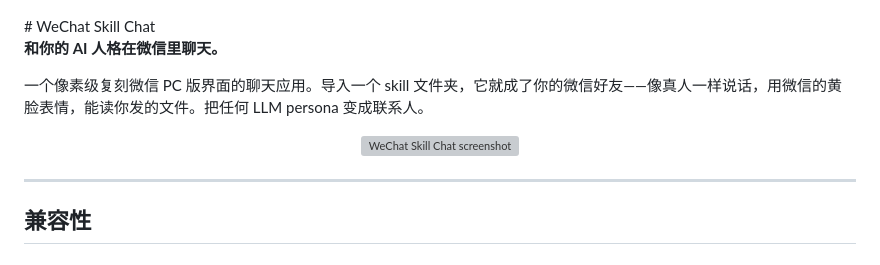
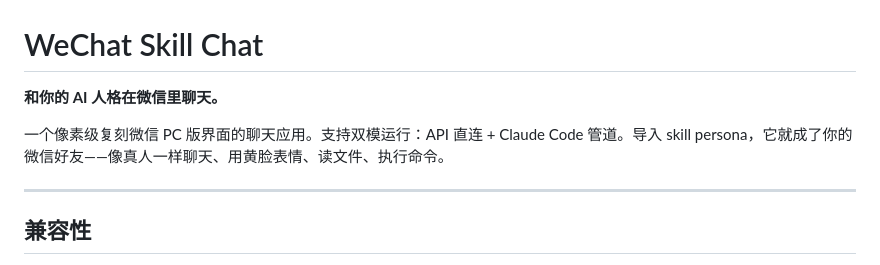
Before and after one commit to AndreiB180/wechat-skill-chat, a Markdown page: README.md, the part around one of its changes. Drawn GitHub-style; grey boxes are pictures that could not be loaded.

Commit message:
Fix README heading rendering, remove screenshot placeholder

```diff
--- a/README.md
+++ b/README.md
@@ -5,14 +5,10 @@
 </p>
+
 # WeChat Skill Chat
 
 **和你的 AI 人格在微信里聊天。**
 
-一个像素级复刻微信 PC 版界面的聊天应用。导入一个 skill 文件夹，它就成了你的微信好友——像真人一样说话，用微信的黄脸表情，能读你发的文件。把任何 LLM persona 变成联系人。
-
-
-<p align="center">
-  <img src="screenshot.png" width="720" alt="WeChat Skill Chat screenshot">
-</p>
+一个像素级复刻微信 PC 版界面的聊天应用。支持双模运行：API 直连 + Claude Code 管道。导入 skill persona，它就成了你的微信好友——像真人一样聊天、用黄脸表情、读文件、执行命令。
 
 ---
 
```
Also changed, not shown: other parts of README.md (+1 -1 lines).
